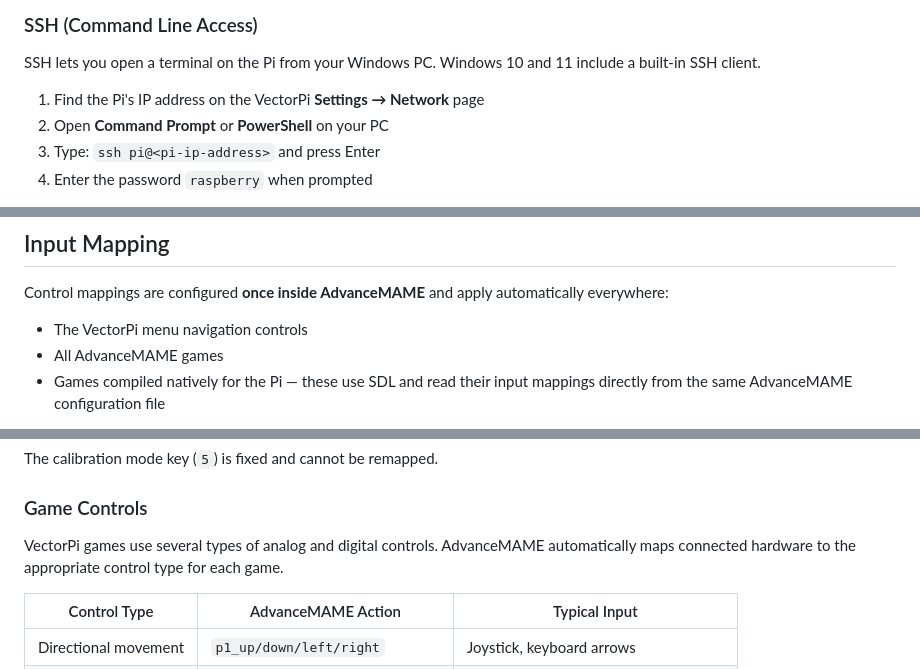
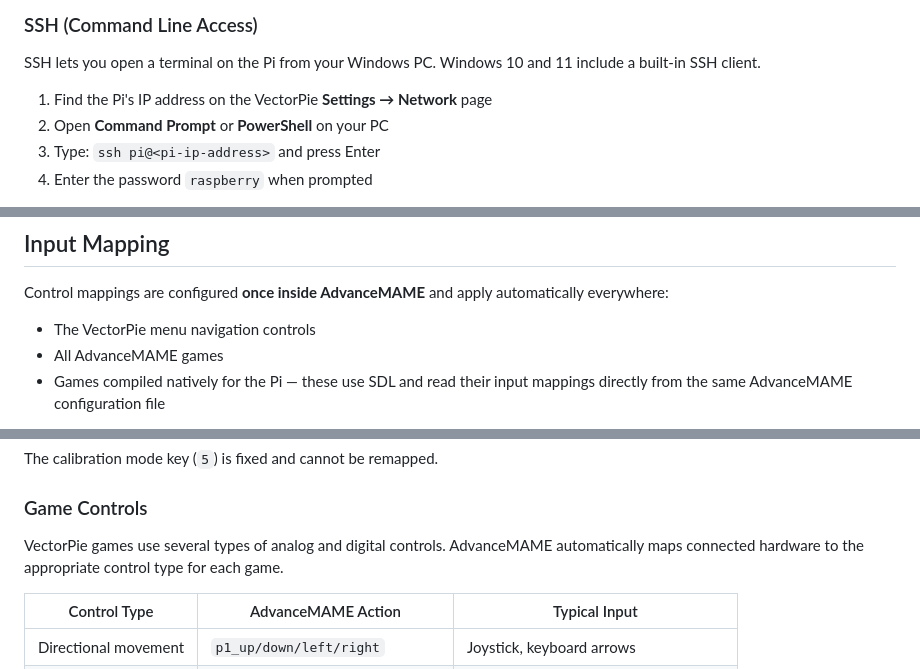
Before and after one commit to Goldfinch2/VectorPie, a Markdown page: README.md, 3 parts joined by grey strips. GitHub-like rendering.

```diff
--- a/README.md
+++ b/README.md
@@ -93,7 +95,7 @@ You can also map it as a persistent network drive:
 
 SSH lets you open a terminal on the Pi from your Windows PC. Windows 10 and 11 include a built-in SSH client.
 
-1. Find the Pi's IP address on the VectorPi **Settings → Network** page
+1. Find the Pi's IP address on the VectorPie **Settings → Network** page
 2. Open **Command Prompt** or **PowerShell** on your PC
 3. Type: `ssh pi@<pi-ip-address>` and press Enter
 4. Enter the password `raspberry` when prompted
@@ -143,7 +145,7 @@ The artwork scaling mode (Fit, Stretch, or Zoom) can be changed in the Settings
 
 Control mappings are configured **once inside AdvanceMAME** and apply automatically everywhere:
 
-- The VectorPi menu navigation controls
+- The VectorPie menu navigation controls
 - All AdvanceMAME games
 - Games compiled natively for the Pi — these use SDL and read their input mappings directly from the same AdvanceMAME configuration file
 
@@ -165,7 +167,7 @@ The calibration mode key (`5`) is fixed and cannot be remapped.
 
 ### Game Controls
 
-VectorPi games use several types of analog and digital controls. AdvanceMAME automatically maps connected hardware to the appropriate control type for each game.
+VectorPie games use several types of analog and digital controls. AdvanceMAME automatically maps connected hardware to the appropriate control type for each game.
 
 | Control Type | AdvanceMAME Action | Typical Input |
 |---|---|---|
```
Also changed, not shown: other parts of README.md (+12 -10 lines), vector_pie_logo.png (added).
